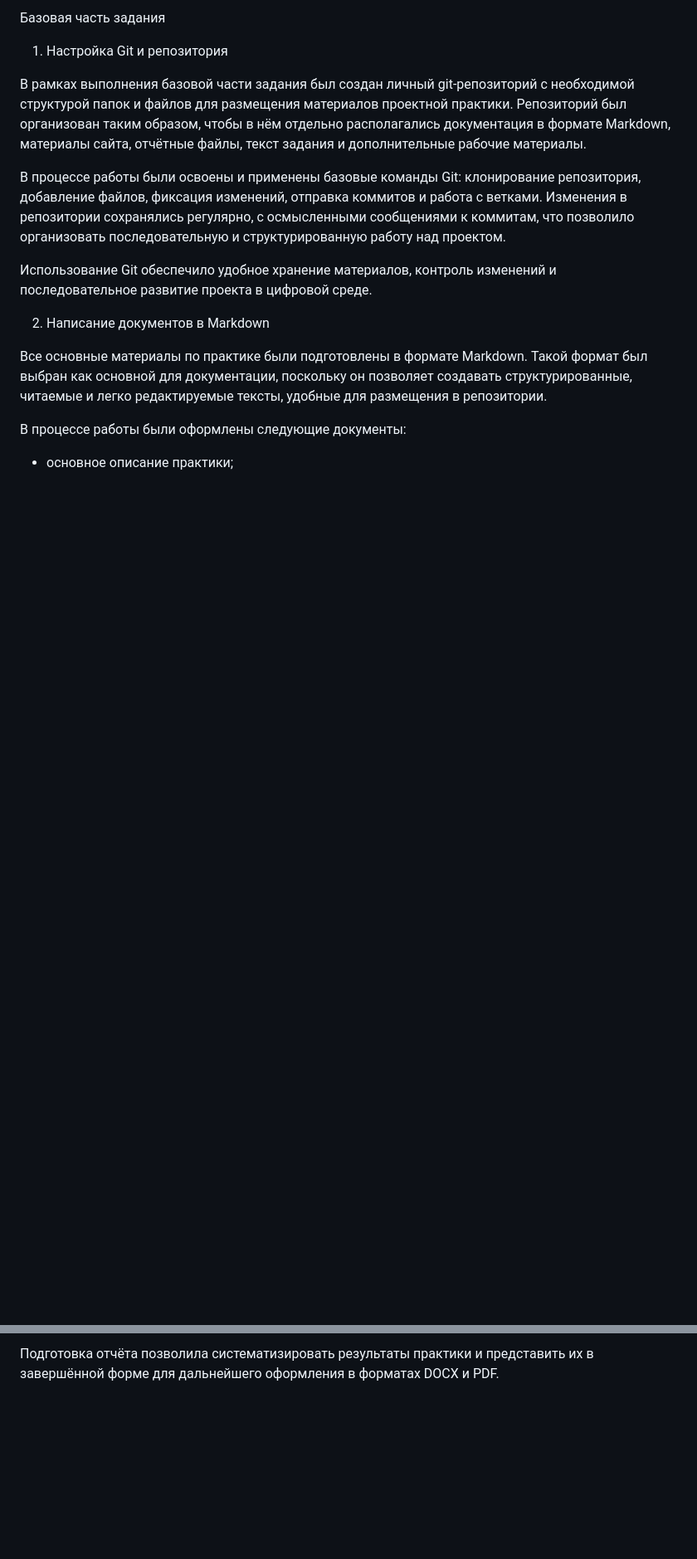
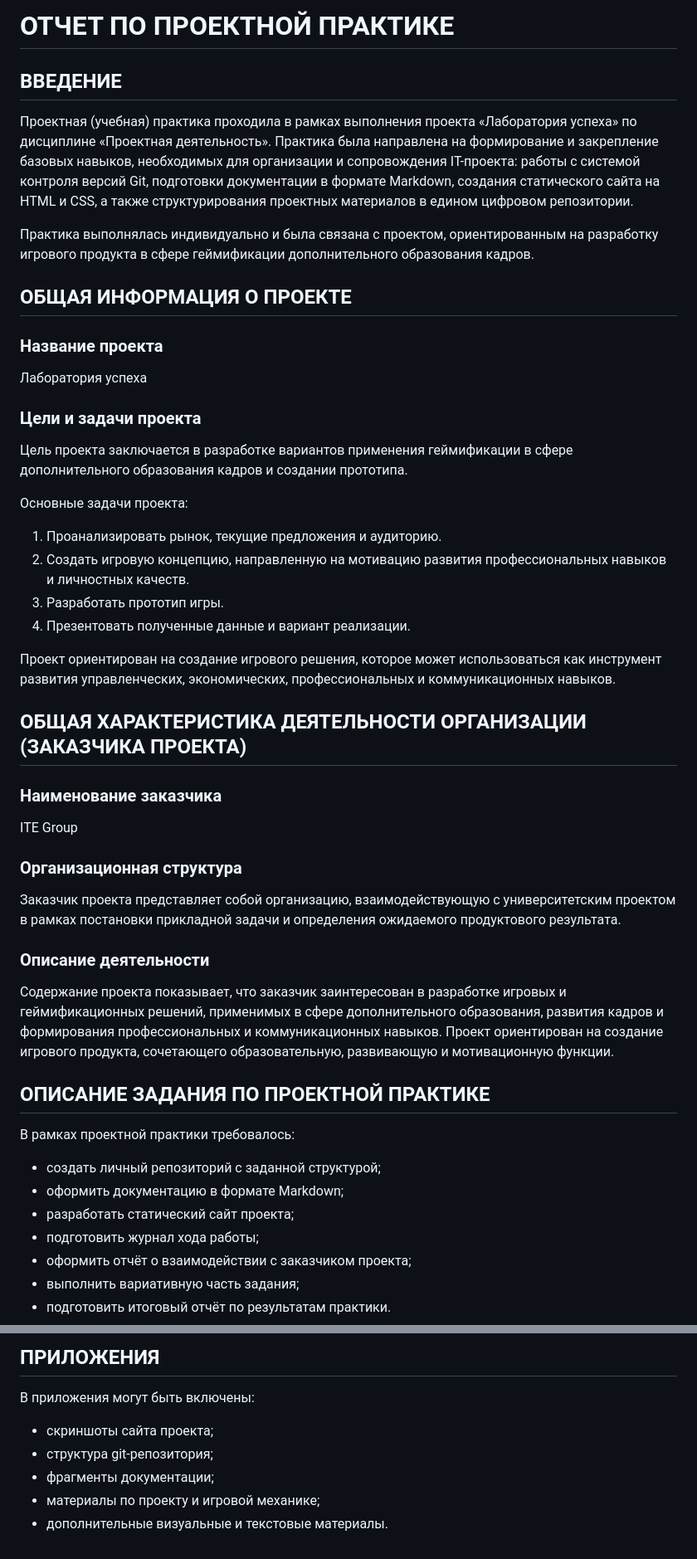
Before and after one commit to L-isayeva/-1, a Markdown page: reports/report.md, 2 parts joined by grey strips. Shown at 83% size. Drawn GitHub-style; blank space fills up the shorter version.

```diff
--- a/reports/report.md
+++ b/reports/report.md
@@ -1,16 +1,46 @@
-Базовая часть задания
+# ОТЧЕТ ПО ПРОЕКТНОЙ ПРАКТИКЕ
 
-1. Настройка Git и репозитория
+## ВВЕДЕНИЕ
 
-В рамках выполнения базовой части задания был создан личный git-репозиторий с необходимой структурой папок и файлов для размещения материалов проектной практики. Репозиторий был организован таким образом, чтобы в нём отдельно располагались документация в формате Markdown, материалы сайта, отчётные файлы, текст задания и дополнительные рабочие материалы.
+Проектная (учебная) практика проходила в рамках выполнения проекта «Лаборатория успеха» по дисциплине «Проектная деятельность». Практика была направлена на формирование и закрепление базовых навыков, необходимых для организации и сопровождения IT-проекта: работы с системой контроля версий Git, подготовки документации в формате Markdown, создания статического сайта на HTML и CSS, а также структурирования проектных материалов в едином цифровом репозитории.
 
-В процессе работы были освоены и применены базовые команды Git: клонирование репозитория, добавление файлов, фиксация изменений, отправка коммитов и работа с ветками. Изменения в репозитории сохранялись регулярно, с осмысленными сообщениями к коммитам, что позволило организовать последовательную и структурированную работу над проектом.
+Практика выполнялась индивидуально и была связана с проектом, ориентированным на разработку игрового продукта в сфере геймификации дополнительного образования кадров.
 
-Использование Git обеспечило удобное хранение материалов, контроль изменений и последовательное развитие проекта в цифровой среде.
+## ОБЩАЯ ИНФОРМАЦИЯ О ПРОЕКТЕ
 
-2. Написание документов в Markdown
+### Название проекта
+Лаборатория успеха
 
-Все основные материалы по практике были подготовлены в формате Markdown. Такой формат был выбран как основной для документации, поскольку он позволяет создавать структурированные, читаемые и легко редактируемые тексты, удобные для размещения в репозитории.
+### Цели и задачи проекта
+Цель проекта заключается в разработке вариантов применения геймификации в сфере дополнительного образования кадров и создании прототипа.
 
-В процессе работы были оформлены следующие документы:
-- основное описание практики;
+Основные задачи проекта:
+1. Проанализировать рынок, текущие предложения и аудиторию.
+2. Создать игровую концепцию, направленную на мотивацию развития профессиональных навыков и личностных качеств.
+3. Разработать прототип игры.
+4. Презентовать полученные данные и вариант реализации.
+
+Проект ориентирован на создание игрового решения, которое может использоваться как инструмент развития управленческих, экономических, профессиональных и коммуникационных навыков.
+
+## ОБЩАЯ ХАРАКТЕРИСТИКА ДЕЯТЕЛЬНОСТИ ОРГАНИЗАЦИИ (ЗАКАЗЧИКА ПРОЕКТА)
+
+### Наименование заказчика
+ITE Group
+
+### Организационная структура
+Заказчик проекта представляет собой организацию, взаимодействующую с университетским проектом в рамках постановки прикладной задачи и определения ожидаемого продуктового результата.
+
+### Описание деятельности
+Содержание проекта показывает, что заказчик заинтересован в разработке игровых и геймификационных решений, применимых в сфере дополнительного образования, развития кадров и формирования профессиональных и коммуникационных навыков. Проект ориентирован на создание игрового продукта, сочетающего образовательную, развивающую и мотивационную функции.
+
+## ОПИСАНИЕ ЗАДАНИЯ ПО ПРОЕКТНОЙ ПРАКТИКЕ
+
+В рамках проектной практики требовалось:
+- создать личный репозиторий с заданной структурой;
+- оформить документацию в формате Markdown;
+- разработать статический сайт проекта;
+- подготовить журнал хода работы;
+- оформить отчёт о взаимодействии с заказчиком проекта;
+- выполнить вариативную часть задания;
+- подготовить итоговый отчёт по результатам практики.
+
@@ -71,2 +104,9 @@
 
-Подготовка отчёта позволила систематизировать результаты практики и представить их в завершённой форме для дальнейшего оформления в форматах DOCX и PDF.
+## ПРИЛОЖЕНИЯ
+
+В приложения могут быть включены:
+- скриншоты сайта проекта;
+- структура git-репозитория;
+- фрагменты документации;
+- материалы по проекту и игровой механике;
+- дополнительные визуальные и текстовые материалы.
```
Also changed, not shown: other parts of reports/report.md (+37 -34 lines).
